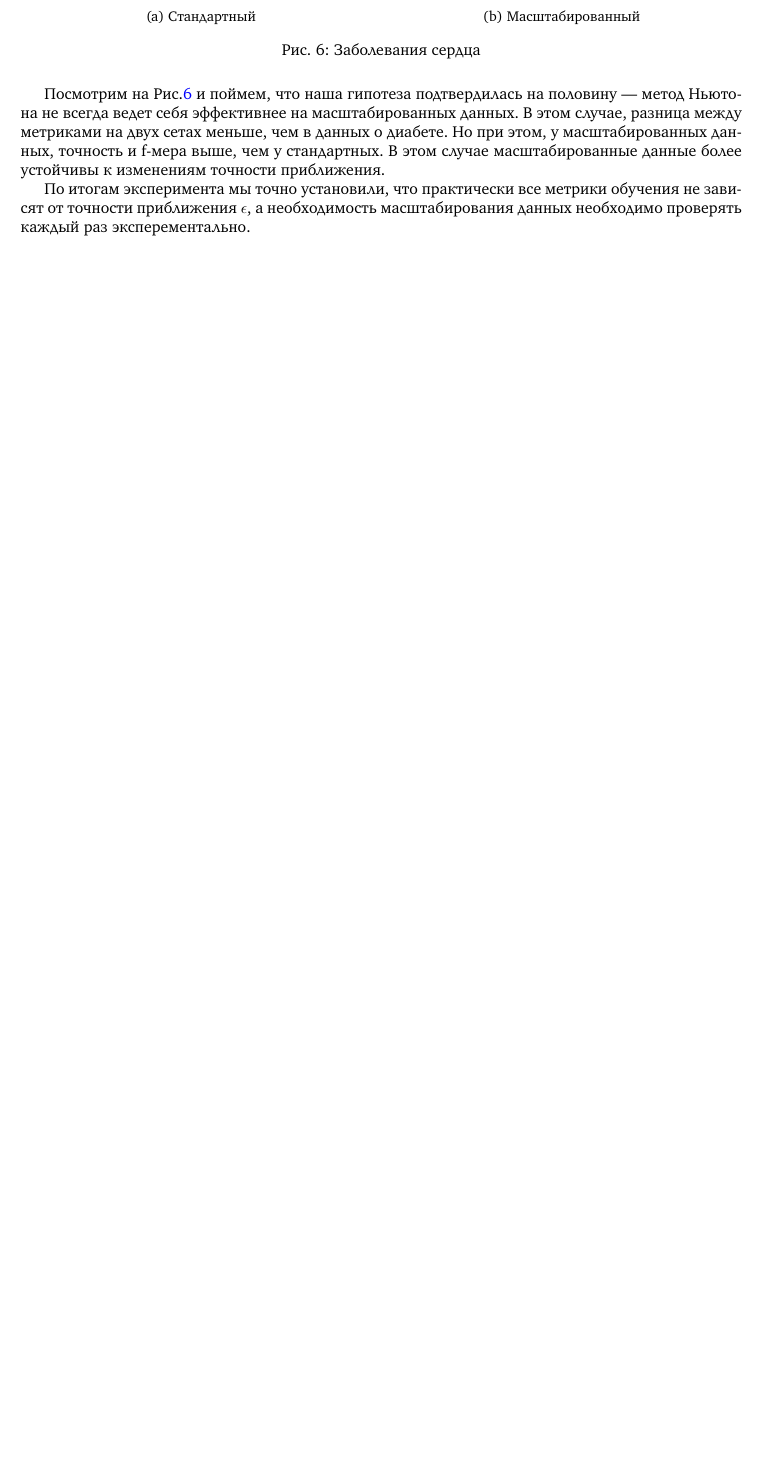
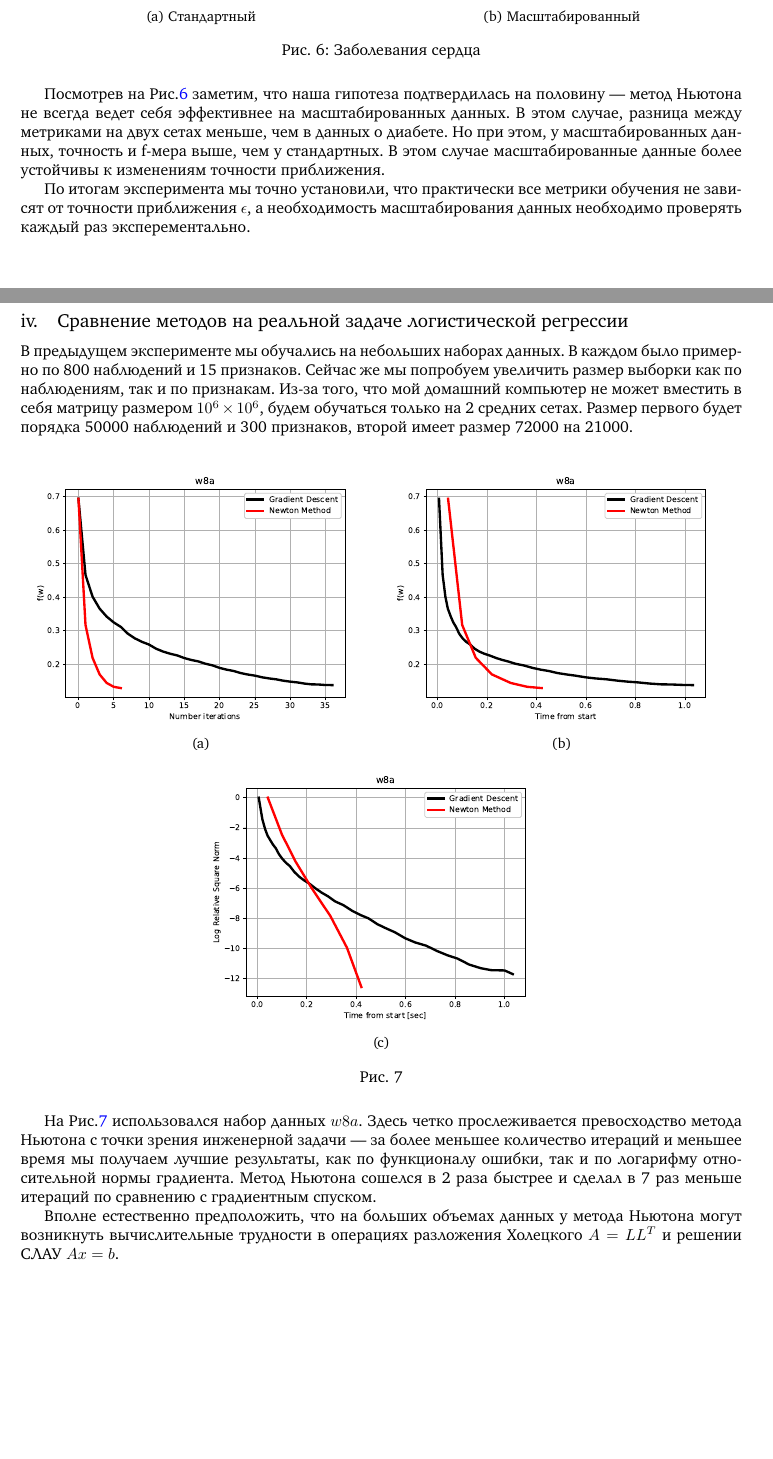
Before and after one commit to LilPomidorLil/ml_advanced, a LaTeX document (ml_optimization/practice_1/Report/main.tex): part of page 7 of 7 before the commit and two parts of pages 7 and 8 of 9 after it, the two joined at a grey line, cut so that both start at the same text, the shorter picture padded with empty space. Compiled offline with pdfLaTeX.

Commit message:
++эксп. 3.4

```diff
--- a/ml_optimization/practice_1/Report/main.tex
+++ b/ml_optimization/practice_1/Report/main.tex
@@ -324,7 +325,27 @@
 		\label{fig:heart}
 	\end{figure}
 
-	Посмотрим на Рис.\ref{fig:heart} и поймем, что наша гипотеза подтвердилась на половину --- метод Ньютона не всегда ведет себя эффективнее на масштабированных данных. В этом случае, разница между метриками на двух сетах меньше, чем в данных о диабете. Но при этом, у масштабированных данных, точность и f-мера выше, чем у стандартных. В этом случае масштабированные данные более устойчивы к изменениям точности приближения.
+	Посмотрев на Рис.\ref{fig:heart} заметим, что наша гипотеза подтвердилась на половину --- метод Ньютона не всегда ведет себя эффективнее на масштабированных данных. В этом случае, разница между метриками на двух сетах меньше, чем в данных о диабете. Но при этом, у масштабированных данных, точность и f-мера выше, чем у стандартных. В этом случае масштабированные данные более устойчивы к изменениям точности приближения.
 
 	По итогам эксперимента мы точно установили, что практически все метрики обучения не зависят от точности приближения $\epsilon$, а необходимость масштабирования данных необходимо проверять каждый раз эксперементально.
 
+	\newpage
+	\subsection{Сравнение методов на реальной задаче логистической регрессии}
+
+	В предыдущем эксперименте мы обучались на небольших наборах данных. В каждом было примерно по 800 наблюдений и 15 признаков. Сейчас же мы попробуем увеличить размер выборки как по наблюдениям, так и по признакам. Из-за того, что мой домашний компьютер не может вместить в себя матрицу размером $10^6 \times 10^6$, будем обучаться только на 2 средних сетах. Размер первого будет порядка 50000 наблюдений и 300 признаков, второй имеет размер 72000 на 21000.
+
+
+	\begin{figure}[H]
+		\centering
+		\subcaptionbox{}{\includegraphics[width=0.5\textwidth]{img/3.4/w8a_func_vs_iter}}%
+		\hfill % <-- Seperation
+		\subcaptionbox{}{\includegraphics[width=0.5\textwidth]{img/3.4/w8a_func_vs_time}}%
+		\hfill % <-- Seperation
+		\subcaptionbox{}{\includegraphics[width=0.5\textwidth]{img/3.4/w8a_rel_sq_grad}}%
+		\caption{}
+		\label{fig:w8a}
+	\end{figure}
+
+	На Рис.\ref{fig:w8a} использовался набор данных $w8a$. Здесь четко прослеживается превосходство метода Ньютона с точки зрения инженерной задачи --- за более меньшее количество итераций и меньшее время мы получаем лучшие результаты, как по функционалу ошибки, так и по логарифму относительной нормы градиента. Метод Ньютона сошелся в 2 раза быстрее и сделал в 7 раз меньше итераций по сравнению с градиентным спуском.
+
+	Вполне естественно предположить, что на больших объемах данных у метода Ньютона могут возникнуть вычислительные трудности в операциях разложения Холецкого $A = L L^T$ и решении СЛАУ $Ax = b$.
@@ -331,3 +361,9 @@
+		\label{fig:real-sim}
+	\end{figure}
+
+	Наша гипотеза подтвердилась. На Рис.\ref{fig:real-sim} видно, что при размерах матрицы данных порядка $70000 \times 20000$ элементов, метод Ньютона сильно проигрывает градиентному спуску. Градиентный спуск находит локальный минимум в 7 раз быстрее, но тратя при этом в 14 раз больше итераций. Также стоит обратить внимание на то, что Рис.\ref{fig:real-sim}(с) говорит о том, что точность у Ньютоновского метода в 1.5 раза выше, чем у градиентного спуска.
+
+	В результате, мы выяснили, что метод Ньютона отлично показывает себя на небольших объемах данных ($50000 \times 1000$ элементов). При увеличении размерности данных, мы получим более долгое время выполнения алгоритма Ньютона, также нам потребуется очень много памяти для хранения матрицы данных, так как разложение Холецкого и решение СЛАУ занимают $O(n^2)$ памяти.
 
 
 
```
Also changed, not shown: ml_optimization/practice_1/Report/main.pdf, ml_optimization/practice_1/Report/main.tex (10 more changed lines).
